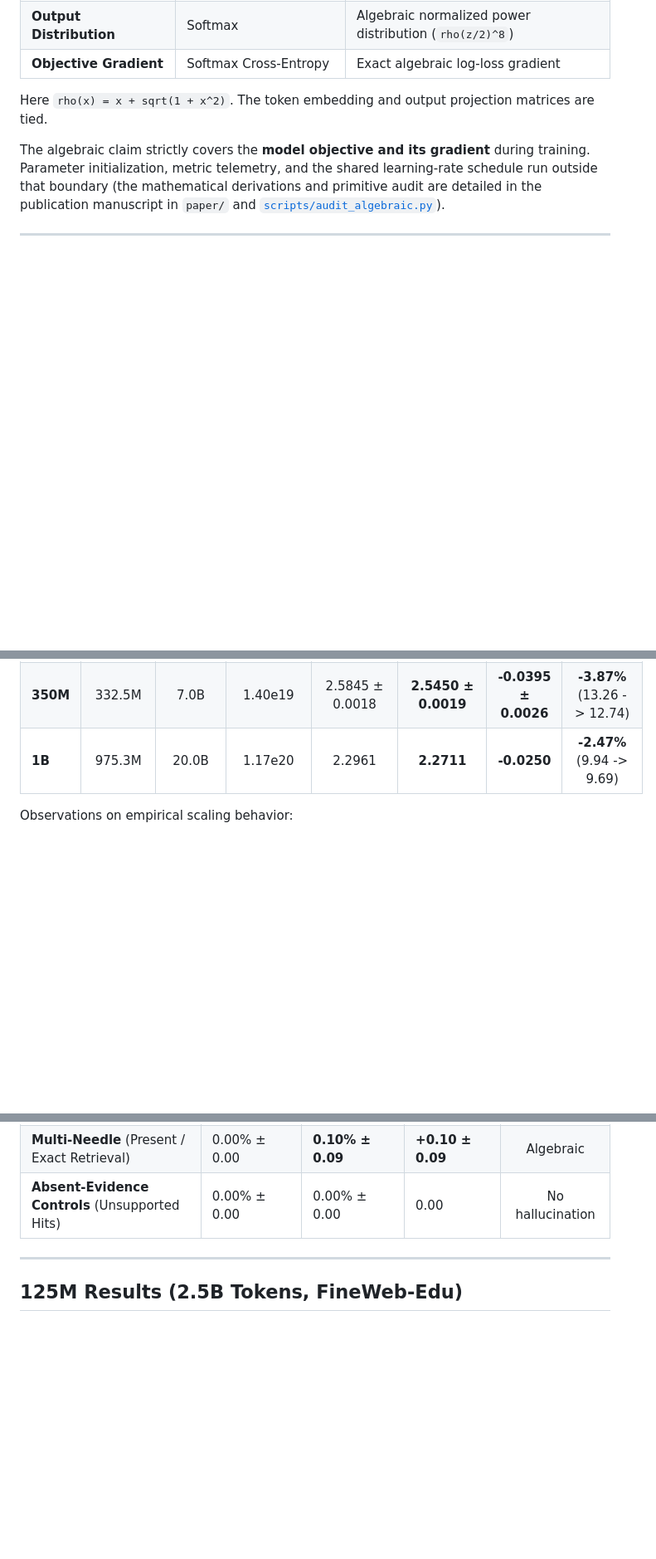
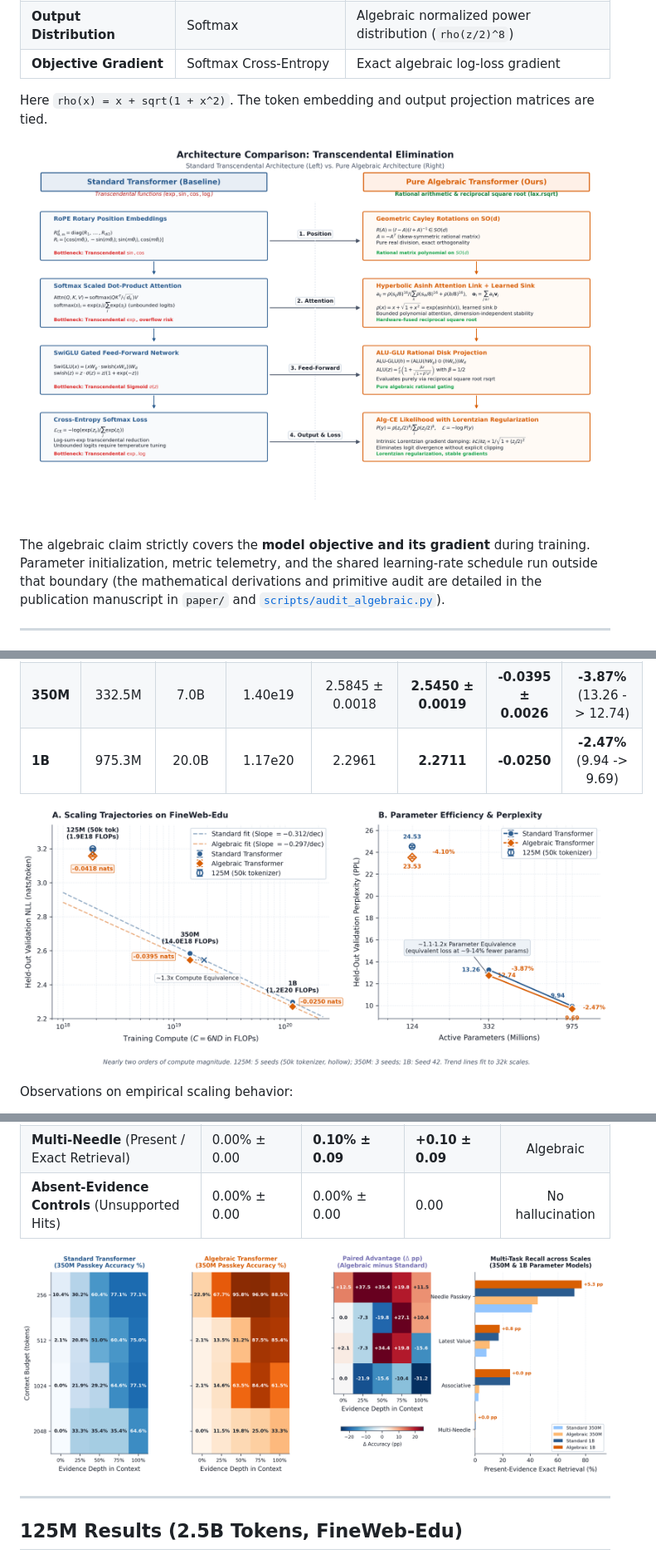
Before and after one commit to tasmaikeni13/algebraic-transformer, a Markdown page: README.md, 3 parts joined by grey strips. Shown at 83% size. Drawn GitHub-style; pictures changed too: paper/figures/scaling_laws.png; blank space fills up the shorter version.

```diff
--- a/README.md
+++ b/README.md
@@ -34,6 +34,8 @@ The 19 released model checkpoints, evaluation predictions, and training logs are
 | **Objective Gradient** | Softmax Cross-Entropy | Exact algebraic log-loss gradient |
 
 Here `rho(x) = x + sqrt(1 + x^2)`. The token embedding and output projection matrices are tied.
+
+![Architecture comparison: standard vs pure algebraic Transformer](paper/figures/architecture_diagram.png)
 
 The algebraic claim strictly covers the **model objective and its gradient** during training. Parameter initialization, metric telemetry, and the shared learning-rate schedule run outside that boundary (the mathematical derivations and primitive audit are detailed in the publication manuscript in `paper/` and [`scripts/audit_algebraic.py`](scripts/audit_algebraic.py)).
 
@@ -95,6 +97,8 @@ Spanning nearly two orders of magnitude in training compute (1.85e18 to 1.17e20
 | **350M** | 332.5M | 7.0B | 1.40e19 | 2.5845 ± 0.0018 | **2.5450 ± 0.0019** | **-0.0395 ± 0.0026** | **-3.87%** (13.26 -> 12.74) |
 | **1B** | 975.3M | 20.0B | 1.17e20 | 2.2961 | **2.2711** | **-0.0250** | **-2.47%** (9.94 -> 9.69) |
 
+![Scaling dynamics: validation loss vs compute and parameters](paper/figures/scaling_laws.png)
+
 Observations on empirical scaling behavior:
 1. **Consistent Information Gain**: Held-out entropy reduction remains consistent across compute scales, providing an invariant advantage without transcendental operations. Across 5 independent seeds at 125M, mean NLL improves from 3.2001 ± 0.0037 to 3.1582 ± 0.0044 (Δ = -0.0418 ± 0.0058), with the algebraic model winning on every seed.
 2. **Compute Equivalence (~1.2–1.3x)**: Reading horizontally off the standard loss trajectory between the two 32k-tokenizer scales, matching the held-out loss of an Algebraic Transformer requires training a Standard Transformer with roughly 20% to 35% more FLOPs.
@@ -147,6 +151,8 @@ Evaluated using synthetic key-value needles embedded at various depths within a
 | **Associative Recall** (Present / Exact Retrieval) | 2.45% ± 0.80 | **3.02% ± 0.72** | **+0.57 ± 1.42** | Algebraic |
 | **Multi-Needle** (Present / Exact Retrieval) | 0.00% ± 0.00 | **0.10% ± 0.09** | **+0.10 ± 0.09** | Algebraic |
 | **Absent-Evidence Controls** (Unsupported Hits) | 0.00% ± 0.00 | 0.00% ± 0.00 | 0.00 | No hallucination |
+
+![Needle passkey recall across context budgets and depths (350M)](paper/figures/needle_recall.png)
 
 ---
 
```
Also changed, not shown: analysis/README.md (+1 -1 lines), 4 other files.
